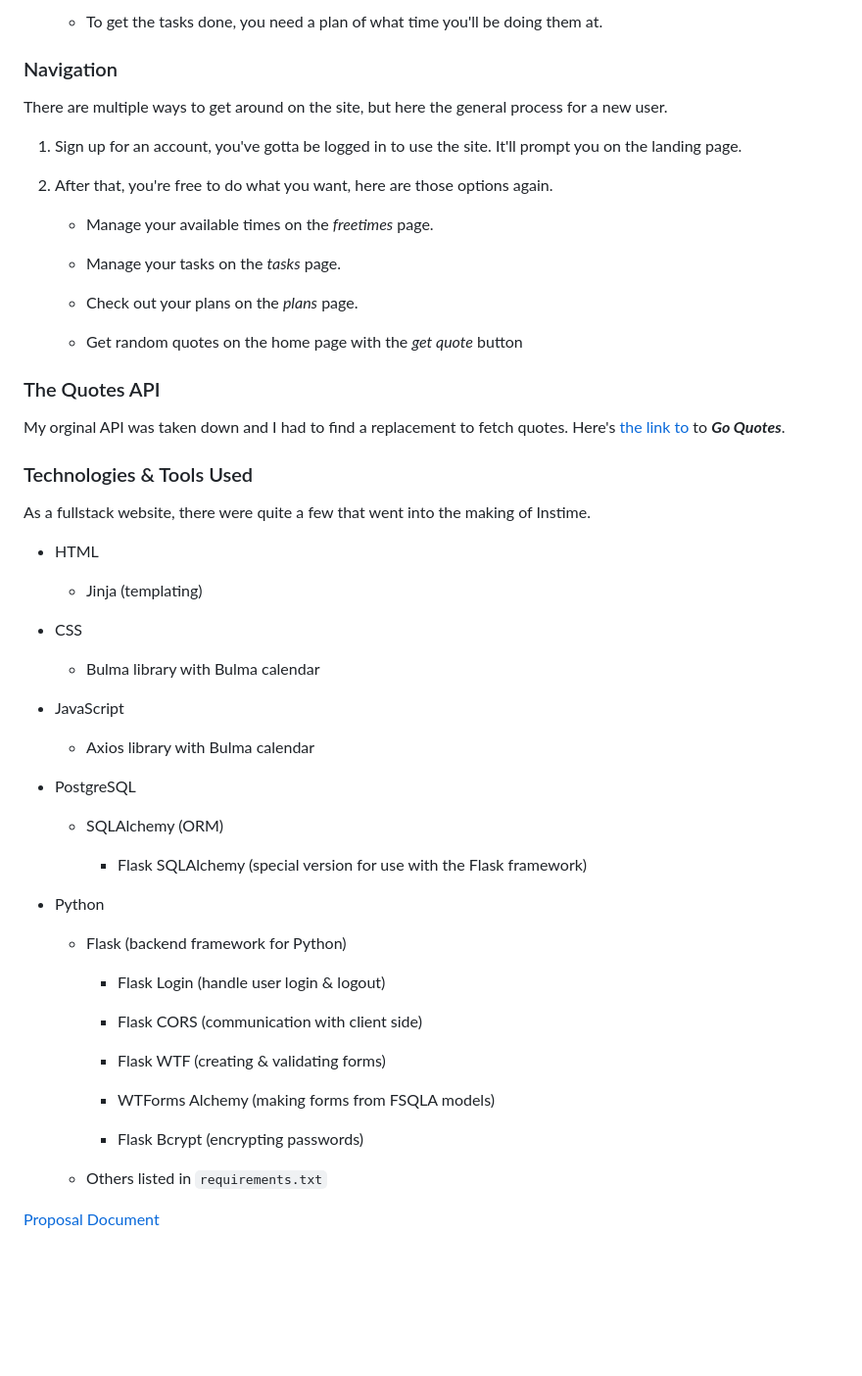
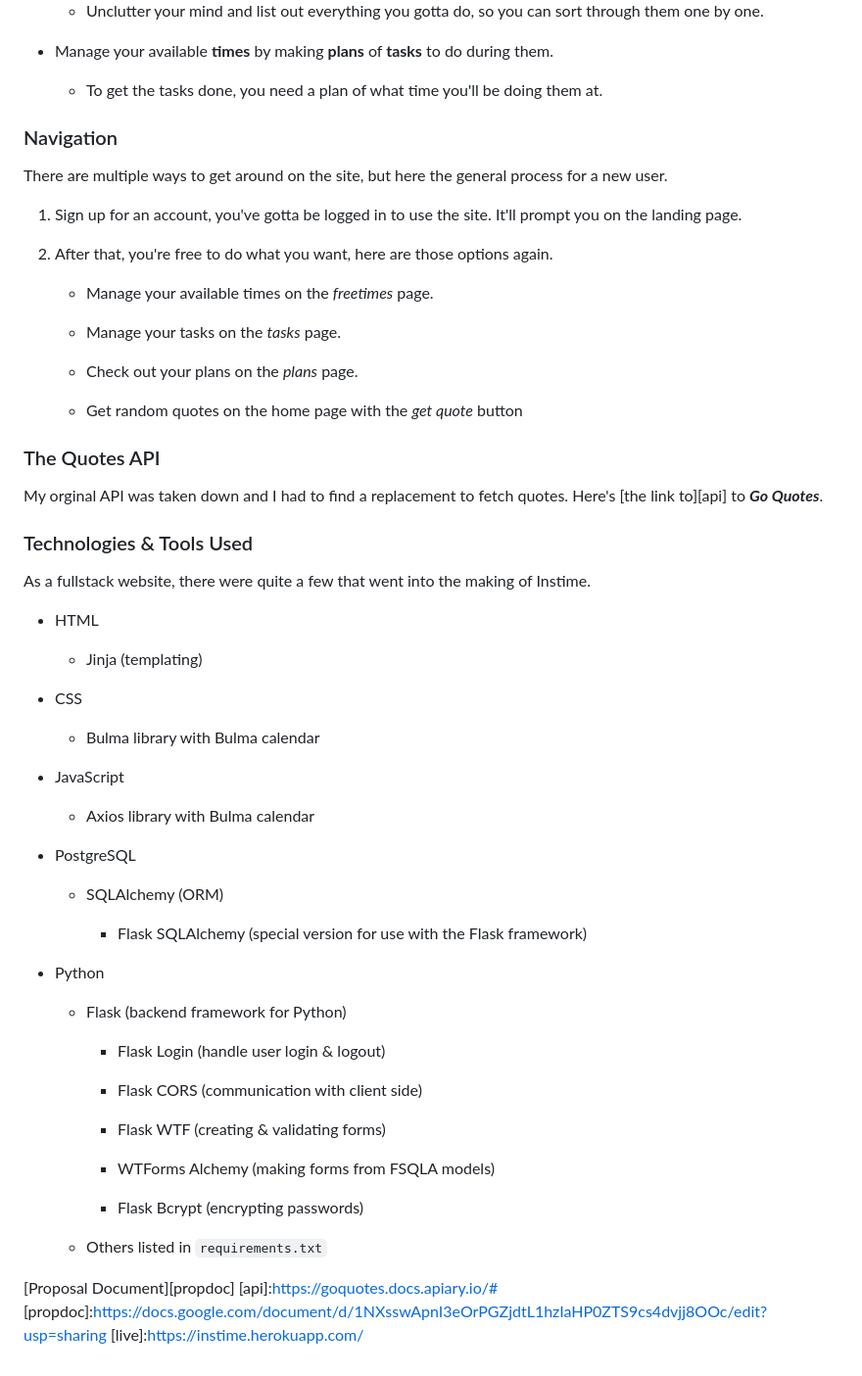
Before and after one commit to MrCookiefries/Instime, a Markdown page: README.md, the part around one of its changes. Shown at 98% size. GitHub-like rendering; blank space fills up the shorter version.

```diff
--- a/README.md
+++ b/README.md
@@ -28,5 +30,9 @@ This is my capstone one project for my software engineering bootcamp with Spring
 
-    * To get the tasks done, you need a plan of what time you'll be doing them at.
+  - Unclutter your mind and list out everything you gotta do, so you can sort through them one by one.
+
+- Manage your available **times** by making **plans** of **tasks** to do during them.
+
+  - To get the tasks done, you need a plan of what time you'll be doing them at.
 
 ### Navigation
 
@@ -36,60 +42,57 @@ There are multiple ways to get around on the site, but here the general process
 
 1. After that, you're free to do what you want, here are those options again.
 
-    * Manage your available times on the *freetimes* page.
+   - Manage your available times on the _freetimes_ page.
 
-    * Manage your tasks on the *tasks* page.
+   - Manage your tasks on the _tasks_ page.
 
-    * Check out your plans on the *plans* page.
+   - Check out your plans on the _plans_ page.
 
-    * Get random quotes on the home page with the *get quote* button
+   - Get random quotes on the home page with the _get quote_ button
 
 ### The Quotes API
 
-My orginal API was taken down and I had to find a replacement to fetch quotes. Here's [the link to][api] to ***Go Quotes***.
+My orginal API was taken down and I had to find a replacement to fetch quotes. Here's [the link to][api] to **_Go Quotes_**.
 
 ### Technologies & Tools Used
 
 As a fullstack website, there were quite a few that went into the making of Instime.
 
-* HTML
+- HTML
 
-    * Jinja (templating)
+  - Jinja (templating)
 
-* CSS
+- CSS
 
-    * Bulma library with Bulma calendar
+  - Bulma library with Bulma calendar
 
-* JavaScript
+- JavaScript
 
-    * Axios library with Bulma calendar
+  - Axios library with Bulma calendar
 
-* PostgreSQL
+- PostgreSQL
 
-    * SQLAlchemy (ORM)
+  - SQLAlchemy (ORM)
 
-        * Flask SQLAlchemy (special version for use with the Flask framework)
+    - Flask SQLAlchemy (special version for use with the Flask framework)
 
-* Python
+- Python
 
-    * Flask (backend framework for Python)
+  - Flask (backend framework for Python)
 
-        * Flask Login (handle user login & logout)
+    - Flask Login (handle user login & logout)
 
-        * Flask CORS (communication with client side)
+    - Flask CORS (communication with client side)
 
-        * Flask WTF (creating & validating forms)
+    - Flask WTF (creating & validating forms)
 
-        * WTForms Alchemy (making forms from FSQLA models)
+    - WTForms Alchemy (making forms from FSQLA models)
 
-        * Flask Bcrypt (encrypting passwords)
+    - Flask Bcrypt (encrypting passwords)
 
-    * Others listed in `requirements.txt`
+  - Others listed in `requirements.txt`
 
 [Proposal Document][propdoc]
-
 [api]:https://goquotes.docs.apiary.io/#
-
 [propdoc]:https://docs.google.com/document/d/1NXsswApnI3eOrPGZjdtL1hzIaHP0ZTS9cs4dvjj8OOc/edit?usp=sharing
-
 [live]:https://instime.herokuapp.com/
```
Also changed, not shown: other parts of README.md (+11 -9 lines), static/imgs/home.png (added), static/imgs/register.png (added), static/imgs/task.png (added), static/imgs/time.png (added), 1 other file.
